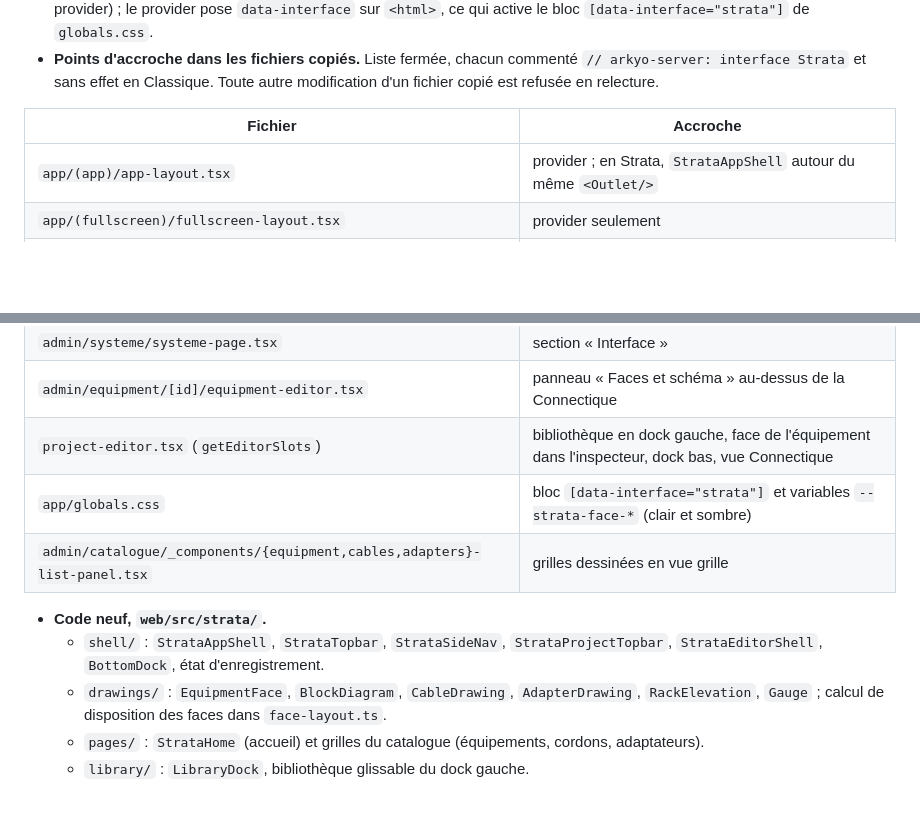
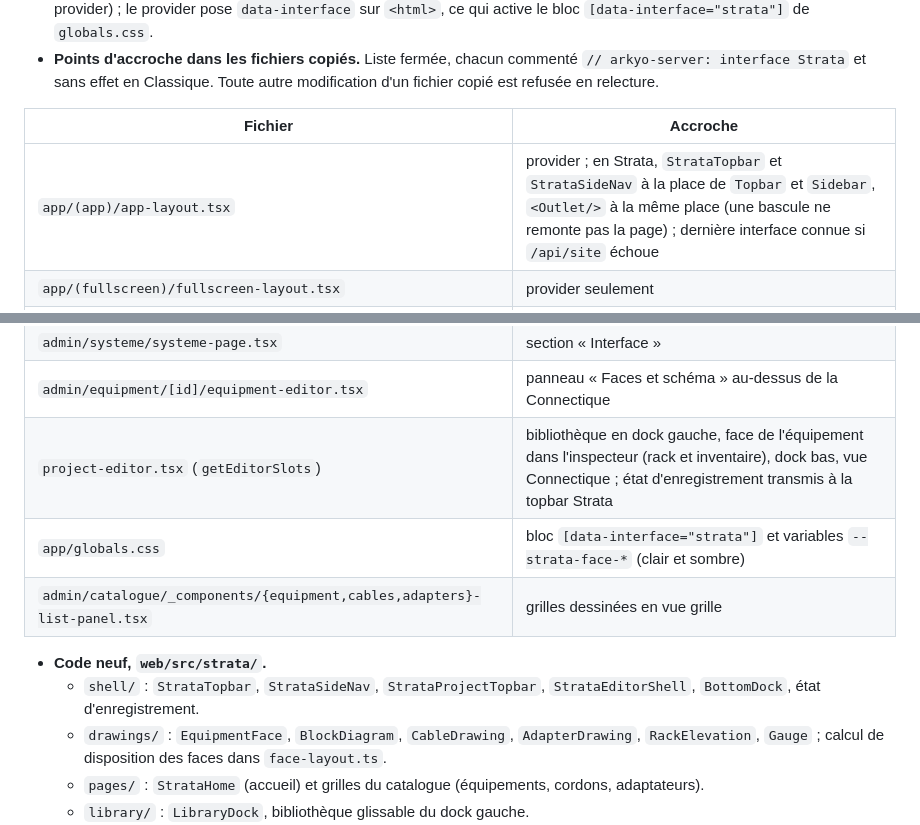
Before and after one commit to DamienP2/arkyo-server, a Markdown page: docs/ARCHITECTURE.md, 2 parts joined by grey strips. Drawn GitHub-style; blank space fills up the shorter version.

Commit message:
docs: interface Strata, coquille sans remontage, navigation Catalogue et points reportés
Co-Authored-By: Claude Opus 5.5 <noreply@anthropic.com>

```diff
--- a/docs/ARCHITECTURE.md
+++ b/docs/ARCHITECTURE.md
@@ -94,19 +94,19 @@ Le site choisit son interface dans Administration › Système. **Classique** es
 
 | Fichier | Accroche |
 | --- | --- |
-| `app/(app)/app-layout.tsx` | provider ; en Strata, `StrataAppShell` autour du même `<Outlet/>` |
+| `app/(app)/app-layout.tsx` | provider ; en Strata, `StrataTopbar` et `StrataSideNav` à la place de `Topbar` et `Sidebar`, `<Outlet/>` à la même place (une bascule ne remonte pas la page) ; dernière interface connue si `/api/site` échoue |
 | `app/(fullscreen)/fullscreen-layout.tsx` | provider seulement |
 | `components/editor-shell/editor-shell.tsx` | en Strata, délègue à `StrataEditorShell` avec les mêmes slots ; type `EditorShellSlots` : champ optionnel `strata?: { leftDockTabs; bottomDock }` |
 | `_editor/project-global-topbar.tsx` | en Strata, `StrataProjectTopbar` avec les mêmes props |
 | `components/layout/topbar.tsx` | exports des menus internes (notifications, langue, profil, rôle) |
 | `admin/systeme/systeme-page.tsx` | section « Interface » |
 | `admin/equipment/[id]/equipment-editor.tsx` | panneau « Faces et schéma » au-dessus de la Connectique |
-| `project-editor.tsx` (`getEditorSlots`) | bibliothèque en dock gauche, face de l'équipement dans l'inspecteur, dock bas, vue Connectique |
+| `project-editor.tsx` (`getEditorSlots`) | bibliothèque en dock gauche, face de l'équipement dans l'inspecteur (rack et inventaire), dock bas, vue Connectique ; état d'enregistrement transmis à la topbar Strata |
 | `app/globals.css` | bloc `[data-interface="strata"]` et variables `--strata-face-*` (clair et sombre) |
 | `admin/catalogue/_components/{equipment,cables,adapters}-list-panel.tsx` | grilles dessinées en vue grille |
 
 - **Code neuf, `web/src/strata/`.**
-  - `shell/` : `StrataAppShell`, `StrataTopbar`, `StrataSideNav`, `StrataProjectTopbar`, `StrataEditorShell`, `BottomDock`, état d'enregistrement.
+  - `shell/` : `StrataTopbar`, `StrataSideNav`, `StrataProjectTopbar`, `StrataEditorShell`, `BottomDock`, état d'enregistrement.
   - `drawings/` : `EquipmentFace`, `BlockDiagram`, `CableDrawing`, `AdapterDrawing`, `RackElevation`, `Gauge` ; calcul de disposition des faces dans `face-layout.ts`.
   - `pages/` : `StrataHome` (accueil) et grilles du catalogue (équipements, cordons, adaptateurs).
   - `library/` : `LibraryDock`, bibliothèque glissable du dock gauche.
```
Also changed, not shown: 2 other files.
